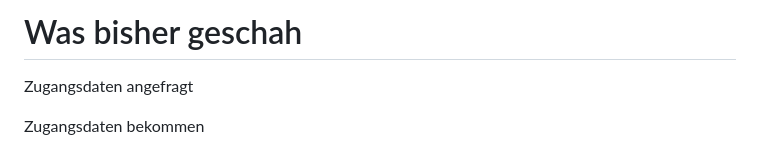
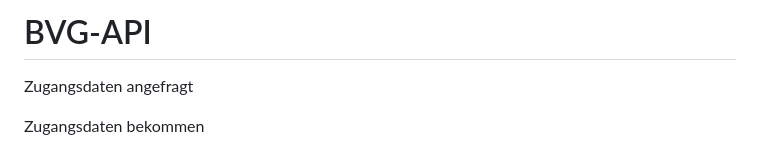
Before and after one commit to willkupec/AI_Projektstudium, a Markdown page: Nice_To_Have/BVG/flow.md, the part around the change. Drawn GitHub-style.

```diff
--- a/Nice_To_Have/BVG/flow.md
+++ b/Nice_To_Have/BVG/flow.md
@@ -1,4 +1,4 @@
-# Was bisher geschah
+# BVG-API
 
 Zugangsdaten angefragt
 
```
